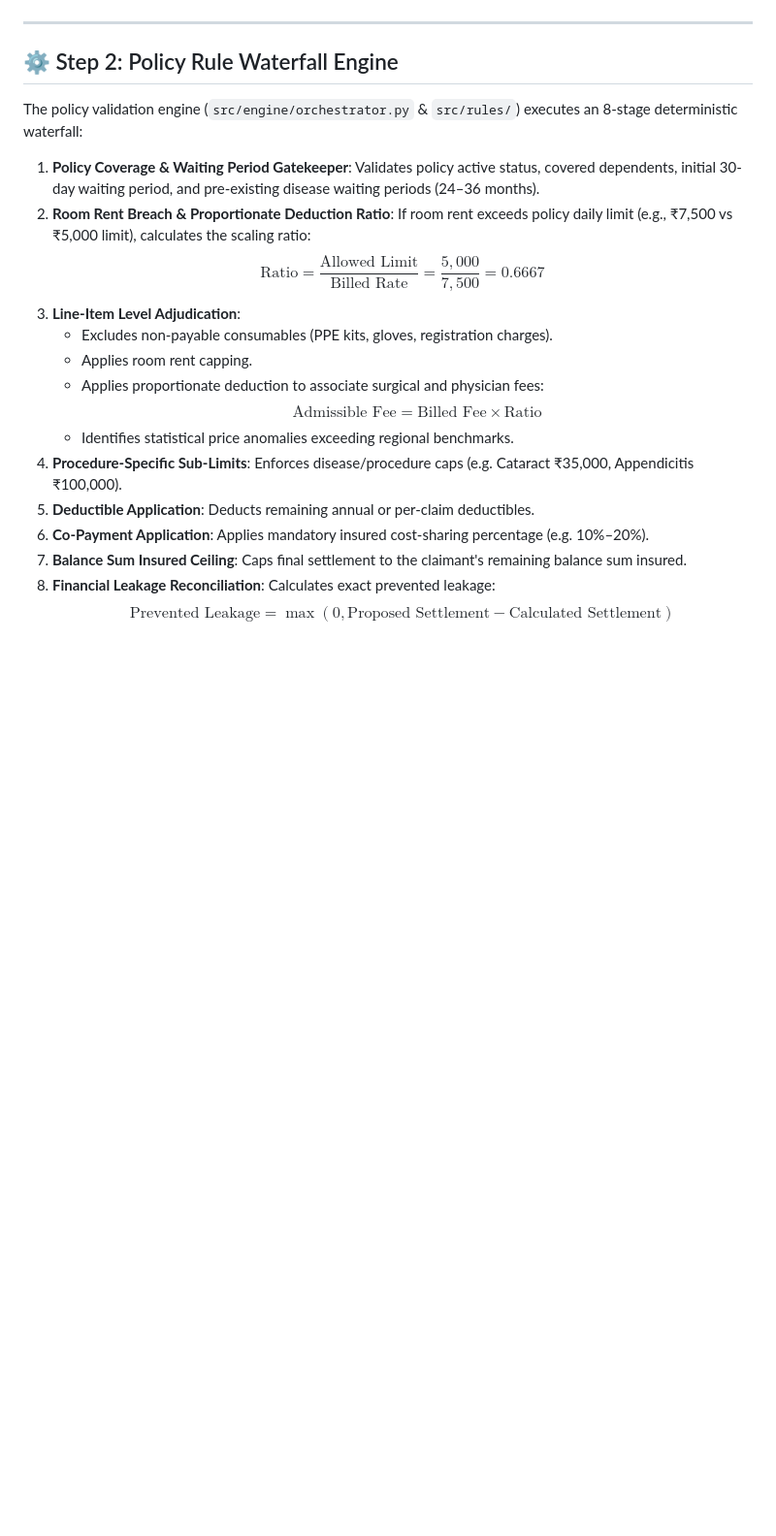
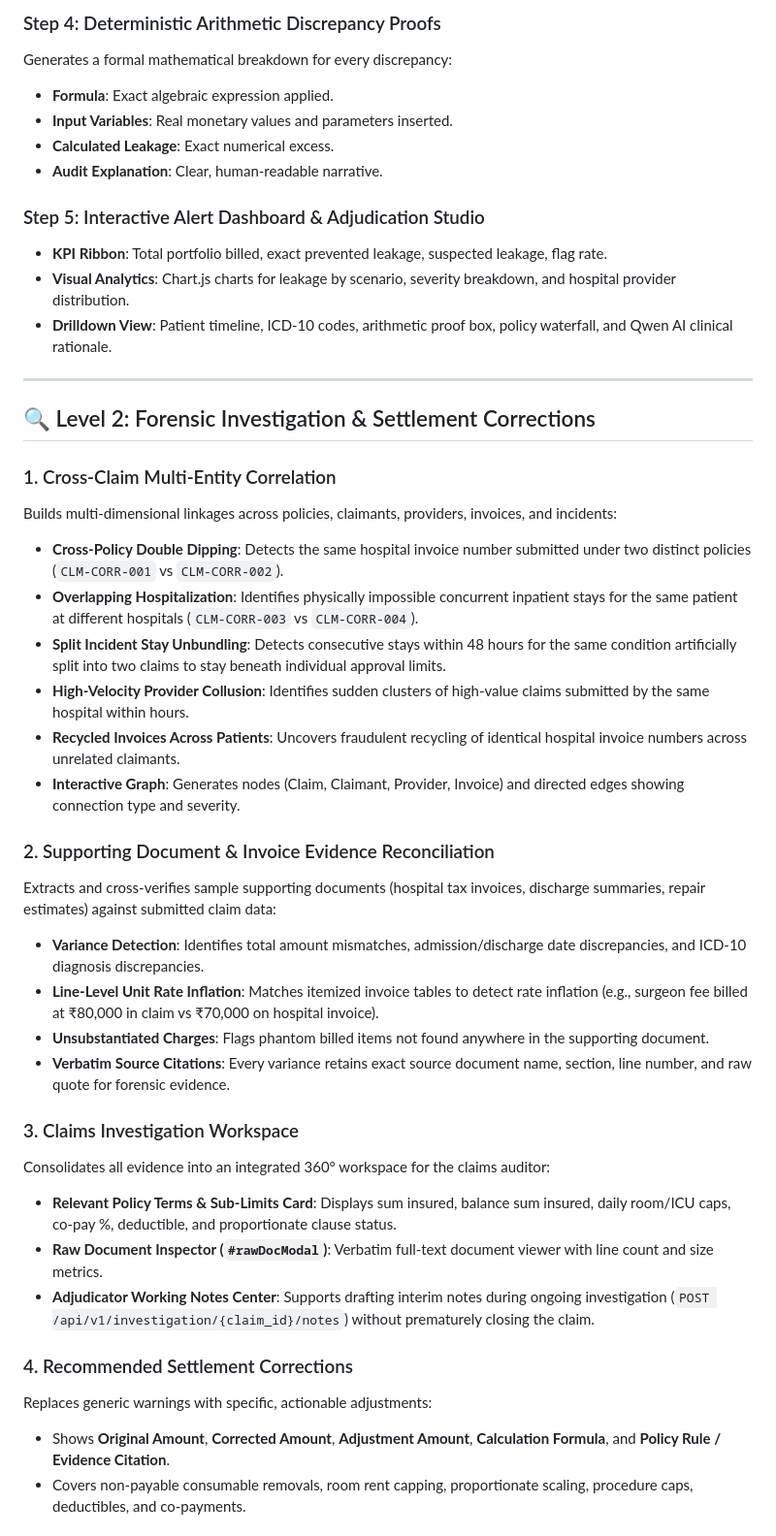
Before and after one commit to rajnishkumar13500/Azentio_Hackathon-, a Markdown page: README.md, the part around one of its changes. Shown at 97% size. Rendered like a GitHub page; blank space fills up the shorter version.

```diff
--- a/README.md
+++ b/README.md
@@ -107,22 +113,43 @@ The ingestion service (`src/ingestion/`) processes diverse raw input formats wit
+### Step 4: Deterministic Arithmetic Discrepancy Proofs
+Generates a formal mathematical breakdown for every discrepancy:
+- **Formula**: Exact algebraic expression applied.
+- **Input Variables**: Real monetary values and parameters inserted.
+- **Calculated Leakage**: Exact numerical excess.
+- **Audit Explanation**: Clear, human-readable narrative.
+
+### Step 5: Interactive Alert Dashboard & Adjudication Studio
+- **KPI Ribbon**: Total portfolio billed, exact prevented leakage, suspected leakage, flag rate.
+- **Visual Analytics**: Chart.js charts for leakage by scenario, severity breakdown, and hospital provider distribution.
+- **Drilldown View**: Patient timeline, ICD-10 codes, arithmetic proof box, policy waterfall, and Qwen AI clinical rationale.
 
 ---
 
-## ⚙️ Step 2: Policy Rule Waterfall Engine
+## 🔍 Level 2: Forensic Investigation & Settlement Corrections
 
-The policy validation engine (`src/engine/orchestrator.py` & `src/rules/`) executes an 8-stage deterministic waterfall:
+### 1. Cross-Claim Multi-Entity Correlation
+Builds multi-dimensional linkages across policies, claimants, providers, invoices, and incidents:
+- **Cross-Policy Double Dipping**: Detects the same hospital invoice number submitted under two distinct policies (`CLM-CORR-001` vs `CLM-CORR-002`).
+- **Overlapping Hospitalization**: Identifies physically impossible concurrent inpatient stays for the same patient at different hospitals (`CLM-CORR-003` vs `CLM-CORR-004`).
+- **Split Incident Stay Unbundling**: Detects consecutive stays within 48 hours for the same condition artificially split into two claims to stay beneath individual approval limits.
+- **High-Velocity Provider Collusion**: Identifies sudden clusters of high-value claims submitted by the same hospital within hours.
+- **Recycled Invoices Across Patients**: Uncovers fraudulent recycling of identical hospital invoice numbers across unrelated claimants.
+- **Interactive Graph**: Generates nodes (Claim, Claimant, Provider, Invoice) and directed edges showing connection type and severity.
 
-1. **Policy Coverage & Waiting Period Gatekeeper**: Validates policy active status, covered dependents, initial 30-day waiting period, and pre-existing disease waiting periods (24–36 months).
-2. **Room Rent Breach & Proportionate Deduction Ratio**: If room rent exceeds policy daily limit (e.g., ₹7,500 vs ₹5,000 limit), calculates the scaling ratio:
-   $$\text{Ratio} = \frac{\text{Allowed Limit}}{\text{Billed Rate}} = \frac{5,000}{7,500} = 0.6667$$
-3. **Line-Item Level Adjudication**:
-   - Excludes non-payable consumables (PPE kits, gloves, registration charges).
-   - Applies room rent capping.
-   - Applies proportionate deduction to associate surgical and physician fees:
-     $$\text{Admissible Fee} = \text{Billed Fee} \times \text{Ratio}$$
-   - Identifies statistical price anomalies exceeding regional benchmarks.
-4. **Procedure-Specific Sub-Limits**: Enforces disease/procedure caps (e.g. Cataract ₹35,000, Appendicitis ₹100,000).
-5. **Deductible Application**: Deducts remaining annual or per-claim deductibles.
-6. **Co-Payment Application**: Applies mandatory insured cost-sharing percentage (e.g. 10%–20%).
-7. **Balance Sum Insured Ceiling**: Caps final settlement to the claimant's remaining balance sum insured.
-8. **Financial Leakage Reconciliation**: Calculates exact prevented leakage:
-   $$\text{Prevented Leakage} = \max(0, \text{Proposed Settlement} - \text{Calculated Settlement})$$
+### 2. Supporting Document & Invoice Evidence Reconciliation
+Extracts and cross-verifies sample supporting documents (hospital tax invoices, discharge summaries, repair estimates) against submitted claim data:
+- **Variance Detection**: Identifies total amount mismatches, admission/discharge date discrepancies, and ICD-10 diagnosis discrepancies.
+- **Line-Level Unit Rate Inflation**: Matches itemized invoice tables to detect rate inflation (e.g., surgeon fee billed at ₹80,000 in claim vs ₹70,000 on hospital invoice).
+- **Unsubstantiated Charges**: Flags phantom billed items not found anywhere in the supporting document.
+- **Verbatim Source Citations**: Every variance retains exact source document name, section, line number, and raw quote for forensic evidence.
+
+### 3. Claims Investigation Workspace
+Consolidates all evidence into an integrated 360° workspace for the claims auditor:
+- **Relevant Policy Terms & Sub-Limits Card**: Displays sum insured, balance sum insured, daily room/ICU caps, co-pay %, deductible, and proportionate clause status.
+- **Raw Document Inspector (`#rawDocModal`)**: Verbatim full-text document viewer with line count and size metrics.
+- **Adjudicator Working Notes Center**: Supports drafting interim notes during ongoing investigation (`POST /api/v1/investigation/{claim_id}/notes`) without prematurely closing the claim.
+
+### 4. Recommended Settlement Corrections
+Replaces generic warnings with specific, actionable adjustments:
+- Shows **Original Amount**, **Corrected Amount**, **Adjustment Amount**, **Calculation Formula**, and **Policy Rule / Evidence Citation**.
+- Covers non-payable consumable removals, room rent capping, proportionate scaling, procedure caps, deductibles, and co-payments.
+
```
Also changed, not shown: other parts of README.md (+176 -159 lines).
